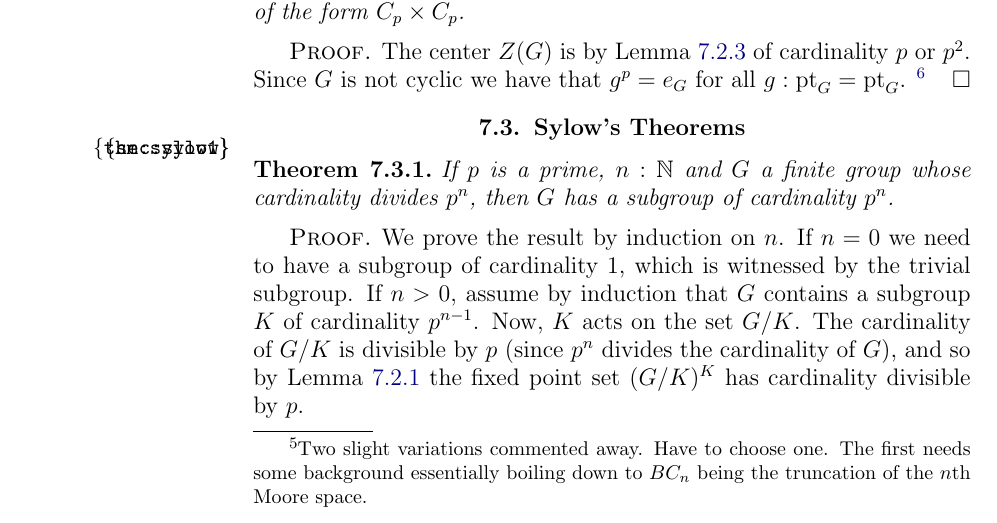
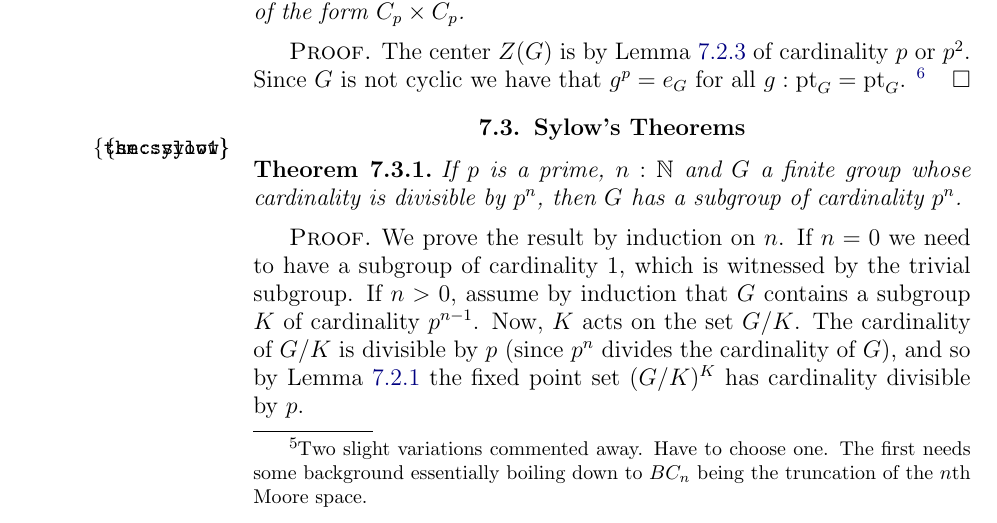
Before and after one commit to UniMath/SymmetryBook, a LaTeX thesis (book.tex, which reads fingp.tex): part of page 156 of 193, cut so that both start at the same text. Compiled offline with pdfLaTeX.

Commit message:
divides ---> is divisible by

```diff
--- a/fingp.tex
+++ b/fingp.tex
@@ -197,7 +197,7 @@ Consequently, Burnside's lemma states that the number of fixed points, \ie the \
 \label{sec:sylow}
 \begin{theorem}
   \label{thm:sylow1}
-  If $p$ is a prime, $n:\NN$ and $G$ a finite group whose \gporder divides $p^n$, then $G$ has a subgroup of \gporder $p^n$.
+  If $p$ is a prime, $n:\NN$ and $G$ a finite group whose \gporder is divisible by $p^n$, then $G$ has a subgroup of \gporder $p^n$.
 \end{theorem}
 \begin{proof}
 %\footnote{In this proof I refer to \cref{lem:aut-orbit} (which says that $N_G(K)/K$ is equivalent to the set of automorphisms of $G/K$ in the orbit category) to claim that the $K$-fixed points of $G/K$ may be identified with $N_G(K)/K$.   %Also I use that the \gporder of a pullback of a subgroup $L$ along a surjection is the product of the \gporder of the kernel and the \gporder of $L$
```
